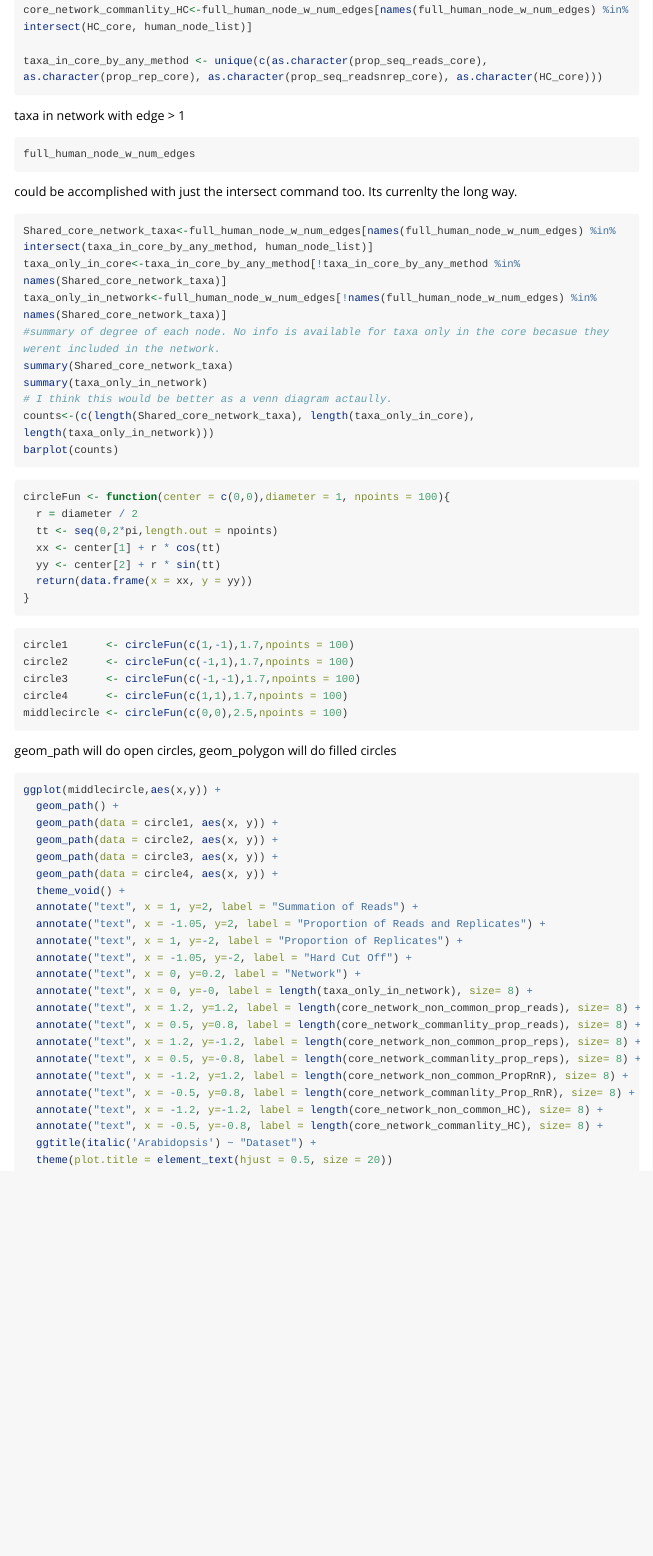
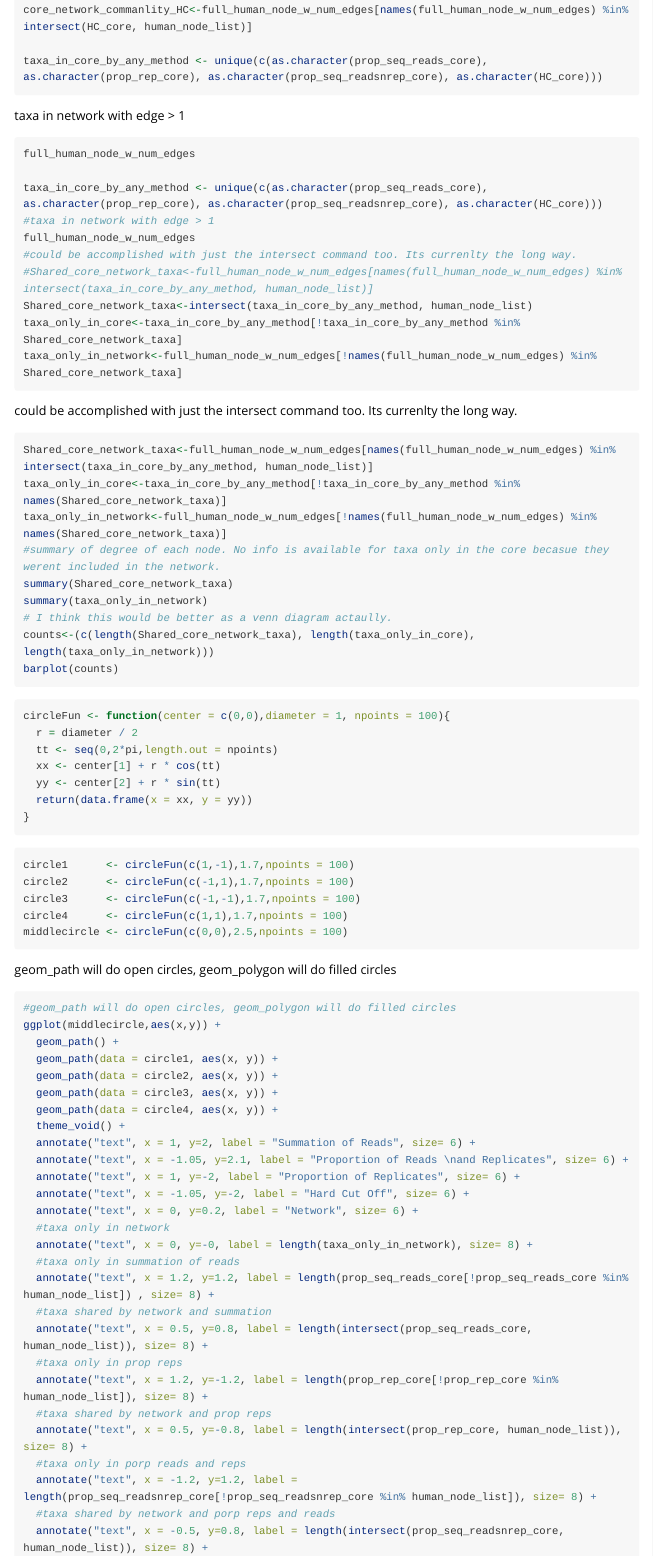
Before and after one commit to MayaGans/CoreMicro, an R Markdown document (vignettes/arabidopsis_figure_abs_path.Rmd): the page in a window 1100 px wide, from 3720 px down. Rendered offline with R 4.5, knitr and Pandoc, with nearby package versions; long lines of code are wrapped.

Commit message:
fixed complex venns

````diff
--- a/vignettes/arabidopsis_figure_abs_path.Rmd
+++ b/vignettes/arabidopsis_figure_abs_path.Rmd
@@ -195,6 +198,15 @@ taxa in network with edge > 1
 
 ```{r, eval=FALSE}
 full_human_node_w_num_edges
+
+taxa_in_core_by_any_method <- unique(c(as.character(prop_seq_reads_core), as.character(prop_rep_core), as.character(prop_seq_readsnrep_core), as.character(HC_core)))
+#taxa in network with edge > 1
+full_human_node_w_num_edges
+#could be accomplished with just the intersect command too. Its currenlty the long way.
+#Shared_core_network_taxa<-full_human_node_w_num_edges[names(full_human_node_w_num_edges) %in% intersect(taxa_in_core_by_any_method, human_node_list)]
+Shared_core_network_taxa<-intersect(taxa_in_core_by_any_method, human_node_list)
+taxa_only_in_core<-taxa_in_core_by_any_method[!taxa_in_core_by_any_method %in% Shared_core_network_taxa]
+taxa_only_in_network<-full_human_node_w_num_edges[!names(full_human_node_w_num_edges) %in% Shared_core_network_taxa]
 ```
 
 could be accomplished with just the intersect command too. Its currenlty the long way.
@@ -233,6 +245,7 @@ middlecircle <- circleFun(c(0,0),2.5,npoints = 100)
 geom_path will do open circles, geom_polygon will do filled circles
 
 ```{r, eval=FALSE}
+#geom_path will do open circles, geom_polygon will do filled circles
 ggplot(middlecircle,aes(x,y)) +
   geom_path() +
   geom_path(data = circle1, aes(x, y)) +
@@ -240,18 +253,22 @@ ggplot(middlecircle,aes(x,y)) +
   geom_path(data = circle3, aes(x, y)) +
   geom_path(data = circle4, aes(x, y)) +
   theme_void() +
-  annotate("text", x = 1, y=2, label = "Summation of Reads") +
-  annotate("text", x = -1.05, y=2, label = "Proportion of Reads and Replicates") +
-  annotate("text", x = 1, y=-2, label = "Proportion of Replicates") +
-  annotate("text", x = -1.05, y=-2, label = "Hard Cut Off") +
-  annotate("text", x = 0, y=0.2, label = "Network") +
+  annotate("text", x = 1, y=2, label = "Summation of Reads", size= 6) +
+  annotate("text", x = -1.05, y=2.1, label = "Proportion of Reads \nand Replicates", size= 6) +
+  annotate("text", x = 1, y=-2, label = "Proportion of Replicates", size= 6) +
+  annotate("text", x = -1.05, y=-2, label = "Hard Cut Off", size= 6) +
+  annotate("text", x = 0, y=0.2, label = "Network", size= 6) +
+  #taxa only in network
   annotate("text", x = 0, y=-0, label = length(taxa_only_in_network), size= 8) +
-  annotate("text", x = 1.2, y=1.2, label = length(core_network_non_common_prop_reads), size= 8) +
-  annotate("text", x = 0.5, y=0.8, label = length(core_network_commanlity_prop_reads), size= 8) +
-  annotate("text", x = 1.2, y=-1.2, label = length(core_network_non_common_prop_reps), size= 8) +
-  annotate("text", x = 0.5, y=-0.8, label = length(core_network_commanlity_prop_reps), size= 8) +
-  annotate("text", x = -1.2, y=1.2, label = length(core_network_non_common_PropRnR), size= 8) +
-  annotate("text", x = -0.5, y=0.8, label = length(core_network_commanlity_Prop_RnR), size= 8) +
-  annotate("text", x = -1.2, y=-1.2, label = length(core_network_non_common_HC), size= 8) +
-  annotate("text", x = -0.5, y=-0.8, label = length(core_network_commanlity_HC), size= 8) +
-  ggtitle(italic('Arabidopsis') ~ "Dataset") +
+  #taxa only in summation of reads
+  annotate("text", x = 1.2, y=1.2, label = length(prop_seq_reads_core[!prop_seq_reads_core %in% human_node_list]) , size= 8) +
+  #taxa shared by network and summation
+  annotate("text", x = 0.5, y=0.8, label = length(intersect(prop_seq_reads_core, human_node_list)), size= 8) +
+  #taxa only in prop reps
+  annotate("text", x = 1.2, y=-1.2, label = length(prop_rep_core[!prop_rep_core %in% human_node_list]), size= 8) +
+  #taxa shared by network and prop reps
+  annotate("text", x = 0.5, y=-0.8, label = length(intersect(prop_rep_core, human_node_list)), size= 8) +
+  #taxa only in porp reads and reps
+  annotate("text", x = -1.2, y=1.2, label = length(prop_seq_readsnrep_core[!prop_seq_readsnrep_core %in% human_node_list]), size= 8) +
+  #taxa shared by network and porp reps and reads
+  annotate("text", x = -0.5, y=0.8, label = length(intersect(prop_seq_readsnrep_core, human_node_list)), size= 8) +
````
Also changed, not shown: vignettes/human_figure_abs_path.Rmd (+5 -5 lines), vignettes/arabidopsis_figure_abs_path.Rmd (8 more changed lines).
